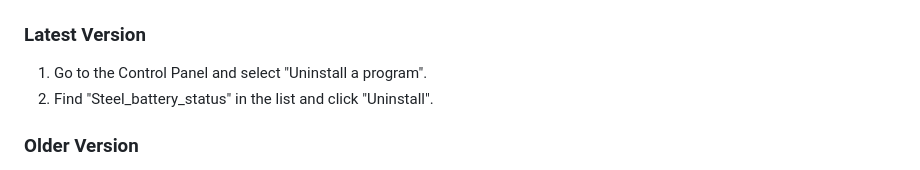
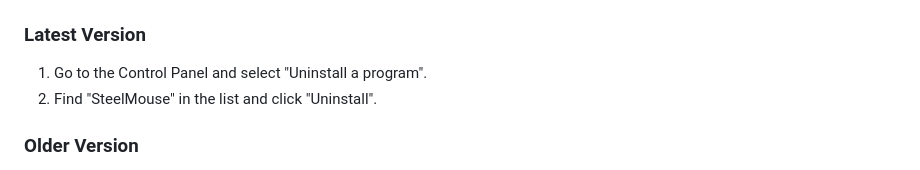
Before and after one commit to yurtemre7/mouse-battery, a Markdown page: readme.md, the part around the change. GitHub-like rendering.

Commit message:
update name

```diff
--- a/readme.md
+++ b/readme.md
@@ -68,7 +68,7 @@ python mouse.py
 ### Latest Version
 
 1. Go to the Control Panel and select "Uninstall a program".
-2. Find "Steel_battery_status" in the list and click "Uninstall".
+2. Find "SteelMouse" in the list and click "Uninstall".
 
 ### Older Version
 
```
